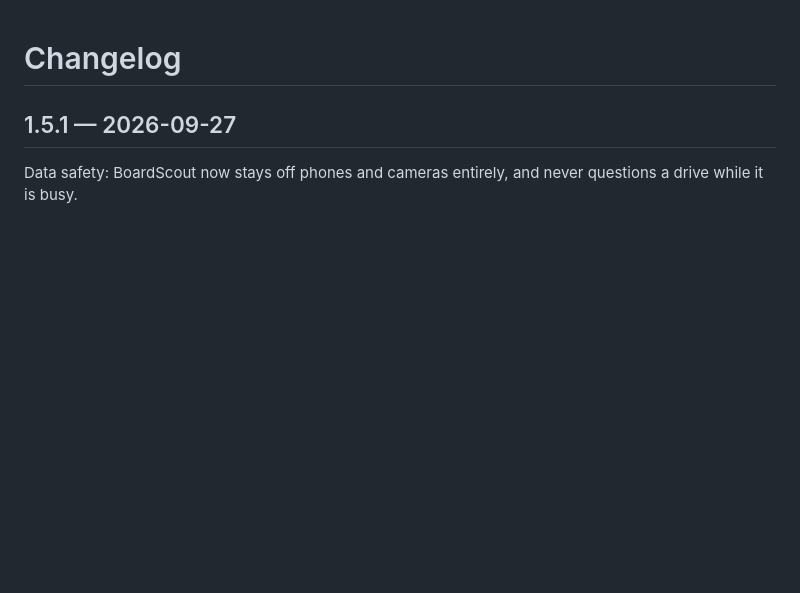
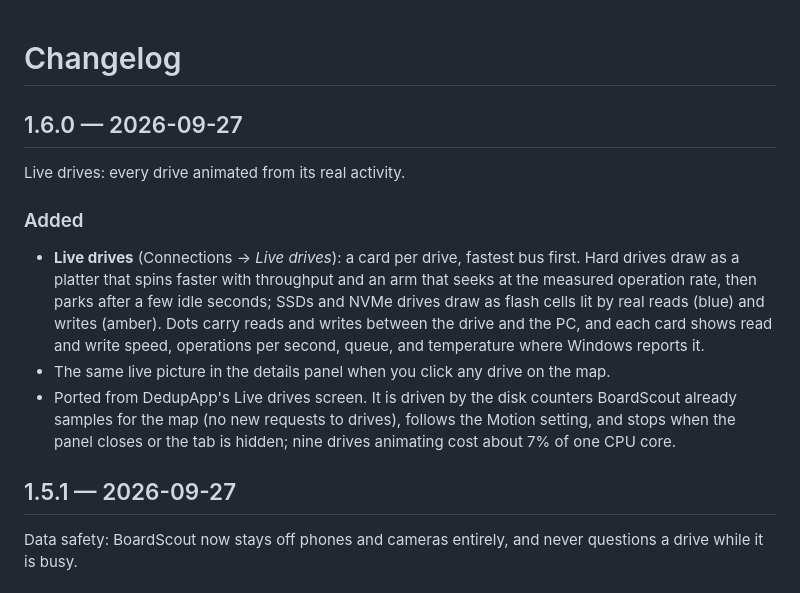
Before and after one commit to mikedopp/BoardScout, a Markdown page: CHANGELOG.md, the part around the change. Rendered like a GitHub page; blank space fills up the shorter version.

```diff
--- a/CHANGELOG.md
+++ b/CHANGELOG.md
@@ -1,4 +1,19 @@
 # Changelog
+
+## 1.6.0 — 2026-09-27
+
+Live drives: every drive animated from its real activity.
+
+### Added
+- **Live drives** (Connections → *Live drives*): a card per drive, fastest bus first. Hard drives draw as a
+  platter that spins faster with throughput and an arm that seeks at the measured operation rate, then
+  parks after a few idle seconds; SSDs and NVMe drives draw as flash cells lit by real reads (blue) and
+  writes (amber). Dots carry reads and writes between the drive and the PC, and each card shows read and
+  write speed, operations per second, queue, and temperature where Windows reports it.
+- The same live picture in the details panel when you click any drive on the map.
+- Ported from DedupApp's Live drives screen. It is driven by the disk counters BoardScout already samples
+  for the map (no new requests to drives), follows the Motion setting, and stops when the panel closes or
+  the tab is hidden; nine drives animating cost about 7% of one CPU core.
 
 ## 1.5.1 — 2026-09-27
 
```
Also changed, not shown: README.md (+11 -4 lines), THIRD-PARTY-NOTICES.md (+1 -1 lines), docs/screenshots/live-drives.png (added), 2 other files.
